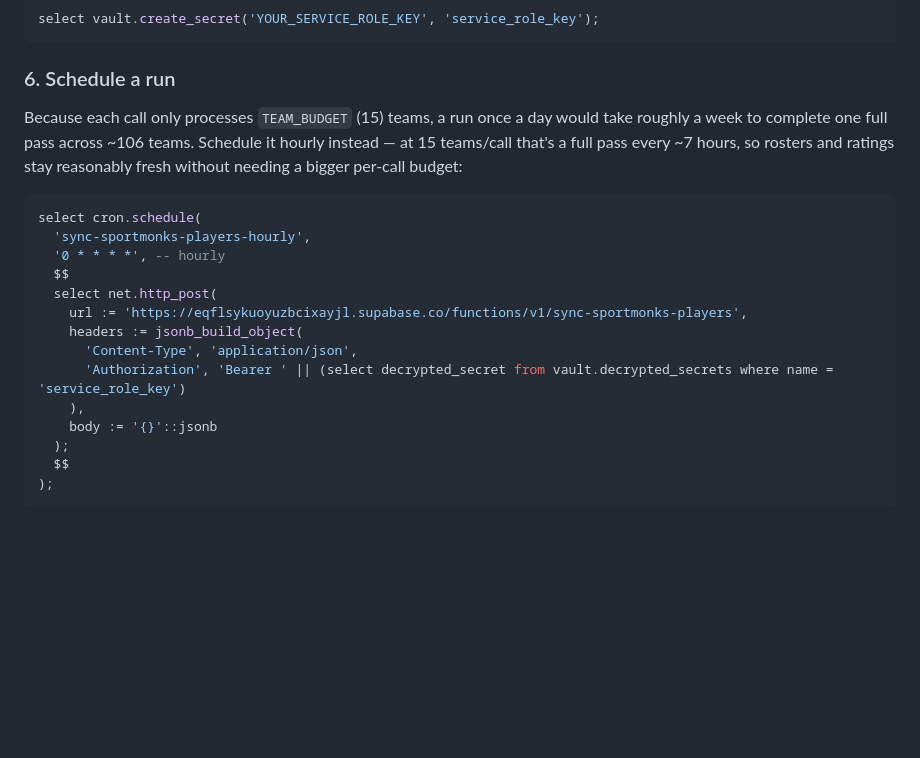
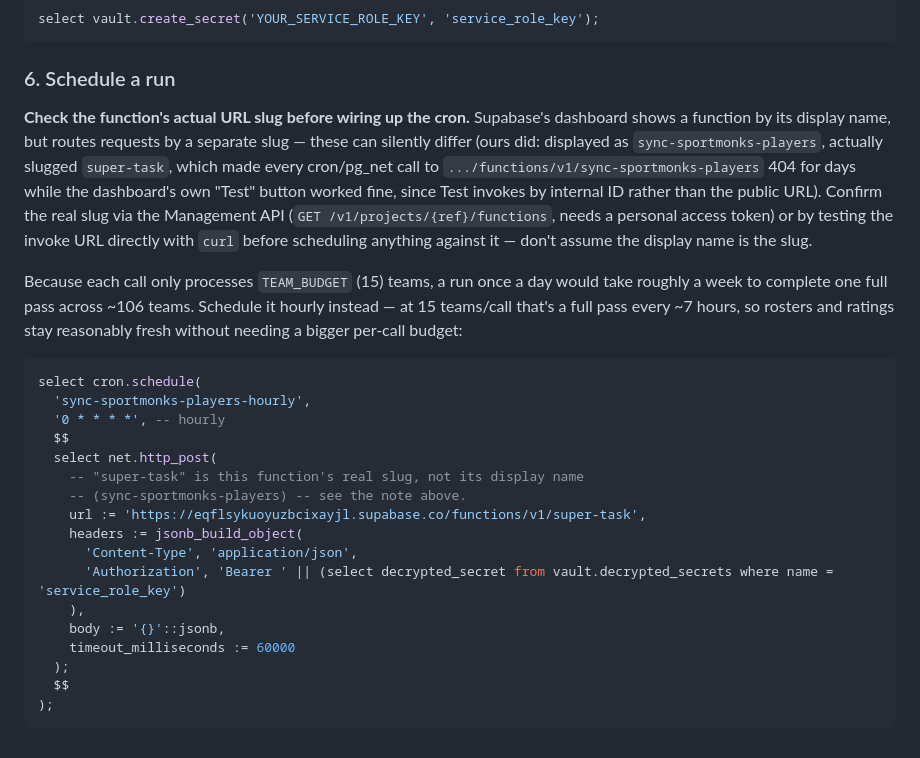
Before and after one commit to masonpatto/scouta, a Markdown page: docs/market-engine.md, the part around the change. Drawn GitHub-style; blank space fills up the shorter version.

Commit message:
Document the real root cause: function slug != display name
sync-sportmonks-players was never actually broken by the vault secret
alone -- the cron (and every manual diagnostic call) was hitting
.../functions/v1/sync-sportmonks-players, which genuinely doesn't
exist. The function's real routing slug is super-task; Supabase's
dashboard shows the display name, not the slug, and its own "Test"
button invokes by internal ID so it never surfaced this. Confirmed via
the Management API (GET /v1/projects/{ref}/functions) and a direct
curl to the real URL, which returned 200 and triggered a genuine fresh
sync. Cron rescheduled with the corrected URL; noted here so this
doesn't become a mystery again next time this function needs touching.

```diff
--- a/docs/market-engine.md
+++ b/docs/market-engine.md
@@ -208,6 +208,18 @@ select vault.create_secret('YOUR_SERVICE_ROLE_KEY', 'service_role_key');
 
 ### 6. Schedule a run
 
+**Check the function's actual URL slug before wiring up the cron.**
+Supabase's dashboard shows a function by its display name, but routes
+requests by a separate slug — these can silently differ (ours did:
+displayed as `sync-sportmonks-players`, actually slugged `super-task`,
+which made every cron/pg_net call to `.../functions/v1/sync-sportmonks-players`
+404 for days while the dashboard's own "Test" button worked fine,
+since Test invokes by internal ID rather than the public URL). Confirm
+the real slug via the Management API (`GET /v1/projects/{ref}/functions`,
+needs a personal access token) or by testing the invoke URL directly
+with `curl` before scheduling anything against it — don't assume the
+display name is the slug.
+
 Because each call only processes `TEAM_BUDGET` (15) teams, a run once a
 day would take roughly a week to complete one full pass across ~106
 teams. Schedule it hourly instead — at 15 teams/call that's a full pass
@@ -219,12 +231,15 @@ select cron.schedule(
   '0 * * * *', -- hourly
   $$
   select net.http_post(
-    url := 'https://eqflsykuoyuzbcixayjl.supabase.co/functions/v1/sync-sportmonks-players',
+    -- "super-task" is this function's real slug, not its display name
+    -- (sync-sportmonks-players) -- see the note above.
+    url := 'https://eqflsykuoyuzbcixayjl.supabase.co/functions/v1/super-task',
     headers := jsonb_build_object(
       'Content-Type', 'application/json',
       'Authorization', 'Bearer ' || (select decrypted_secret from vault.decrypted_secrets where name = 'service_role_key')
     ),
-    body := '{}'::jsonb
+    body := '{}'::jsonb,
+    timeout_milliseconds := 60000
   );
   $$
 );
```
